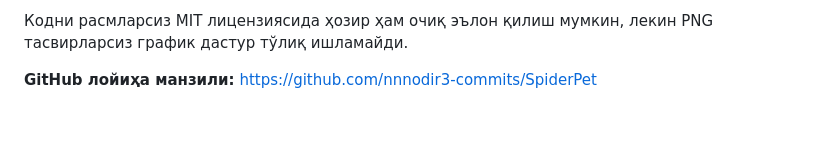
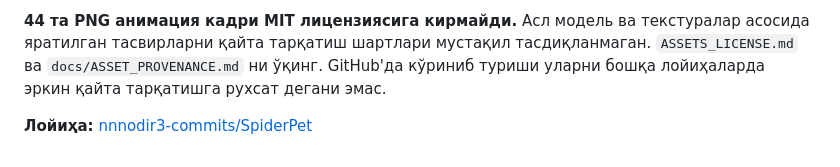
Before and after one commit to nnnodir3-commits/SpiderPet, a Markdown page: README_UZ.md, the part around one of its changes. GitHub-like rendering; blank space fills up the shorter version.

```diff
--- a/README_UZ.md
+++ b/README_UZ.md
@@ -49,5 +55,4 @@ GitHub'га умумий очиқ қилиб чиқаришдан олдин ҳ
 
-Кодни расмларсиз MIT лицензиясида ҳозир ҳам очиқ эълон қилиш мумкин, лекин
-PNG тасвирларсиз график дастур тўлиқ ишламайди.
+**44 та PNG анимация кадри MIT лицензиясига кирмайди.** Асл модель ва текстуралар асосида яратилган тасвирларни қайта тарқатиш шартлари мустақил тасдиқланмаган. `ASSETS_LICENSE.md` ва `docs/ASSET_PROVENANCE.md` ни ўқинг. GitHub'да кўриниб туриши уларни бошқа лойиҳаларда эркин қайта тарқатишга рухсат дегани эмас.
 
-**GitHub лойиҳа манзили:** https://github.com/nnnodir3-commits/SpiderPet
+**Лойиҳа:** [nnnodir3-commits/SpiderPet](https://github.com/nnnodir3-commits/SpiderPet)
```
Also changed, not shown: other parts of README_UZ.md (+37 -31 lines), README.md (+53 -62 lines), docs/media/README.md (added, +5 -0 lines), docs/media/spiderpet-features.png (added), docs/media/spiderpet-hero.png (added), 1 other file.
